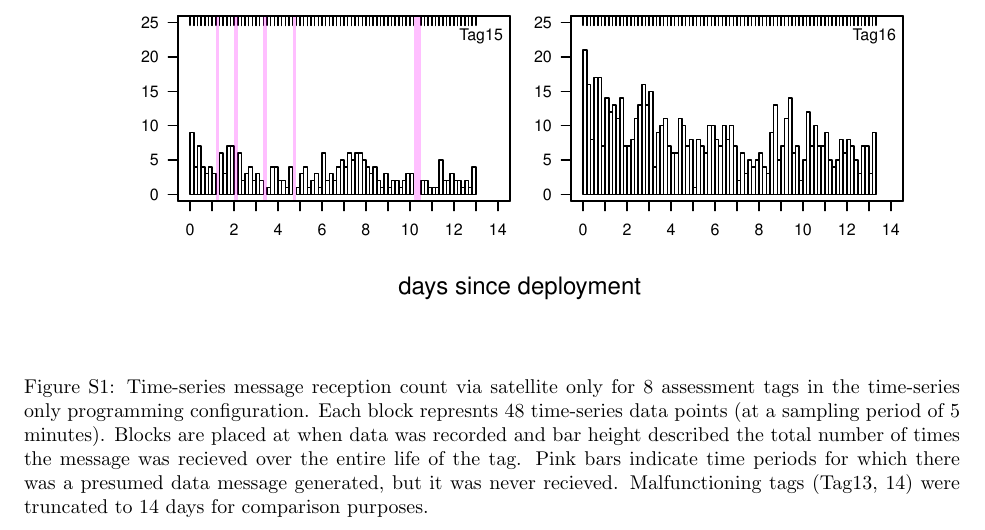
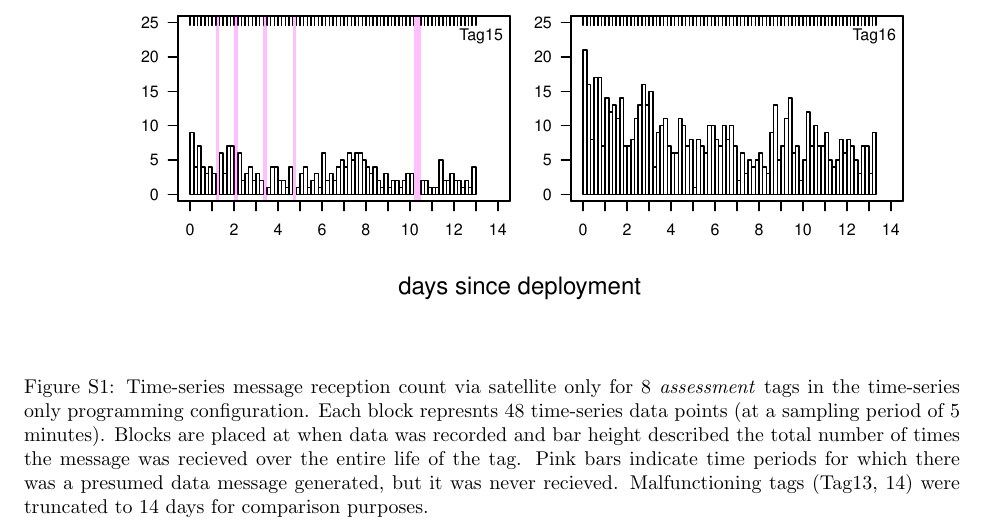
Before and after one commit to williamcioffi/zc_series, a LaTeX document (02_figures/FIGURE_S1_num_messages/figure_s1_withlegend.tex): part of the page, cut so that both start at the same text. Compiled offline with pdfLaTeX.

Commit message:
add emph

```diff
--- a/02_figures/FIGURE_S1_num_messages/figure_s1_withlegend.tex
+++ b/02_figures/FIGURE_S1_num_messages/figure_s1_withlegend.tex
@@ -18,7 +18,7 @@
 \begin{figure}[h!]
 \centering
 \includegraphics{figure_s1.pdf}
-\caption{Time-series message reception count via satellite only for 8 assessment tags in the time-series only programming configuration. Each block represnts 48 time-series data points (at a sampling period of 5 minutes). Blocks are placed at when data was recorded and bar height described the total number of times the message was recieved over the entire life of the tag. Pink bars indicate time periods for which there was a presumed data message generated, but it was never recieved. Malfunctioning tags (Tag13, 14) were truncated to 14 days for comparison purposes.}
+\caption{Time-series message reception count via satellite only for 8 \emph{assessment} tags in the time-series only programming configuration. Each block represnts 48 time-series data points (at a sampling period of 5 minutes). Blocks are placed at when data was recorded and bar height described the total number of times the message was recieved over the entire life of the tag. Pink bars indicate time periods for which there was a presumed data message generated, but it was never recieved. Malfunctioning tags (Tag13, 14) were truncated to 14 days for comparison purposes.}
 \end{figure}
 
 \end{document}
```
Also changed, not shown: 02_figures/FIGURE_S1_num_messages/figure_s1_withlegend.pdf, 1 other file.
